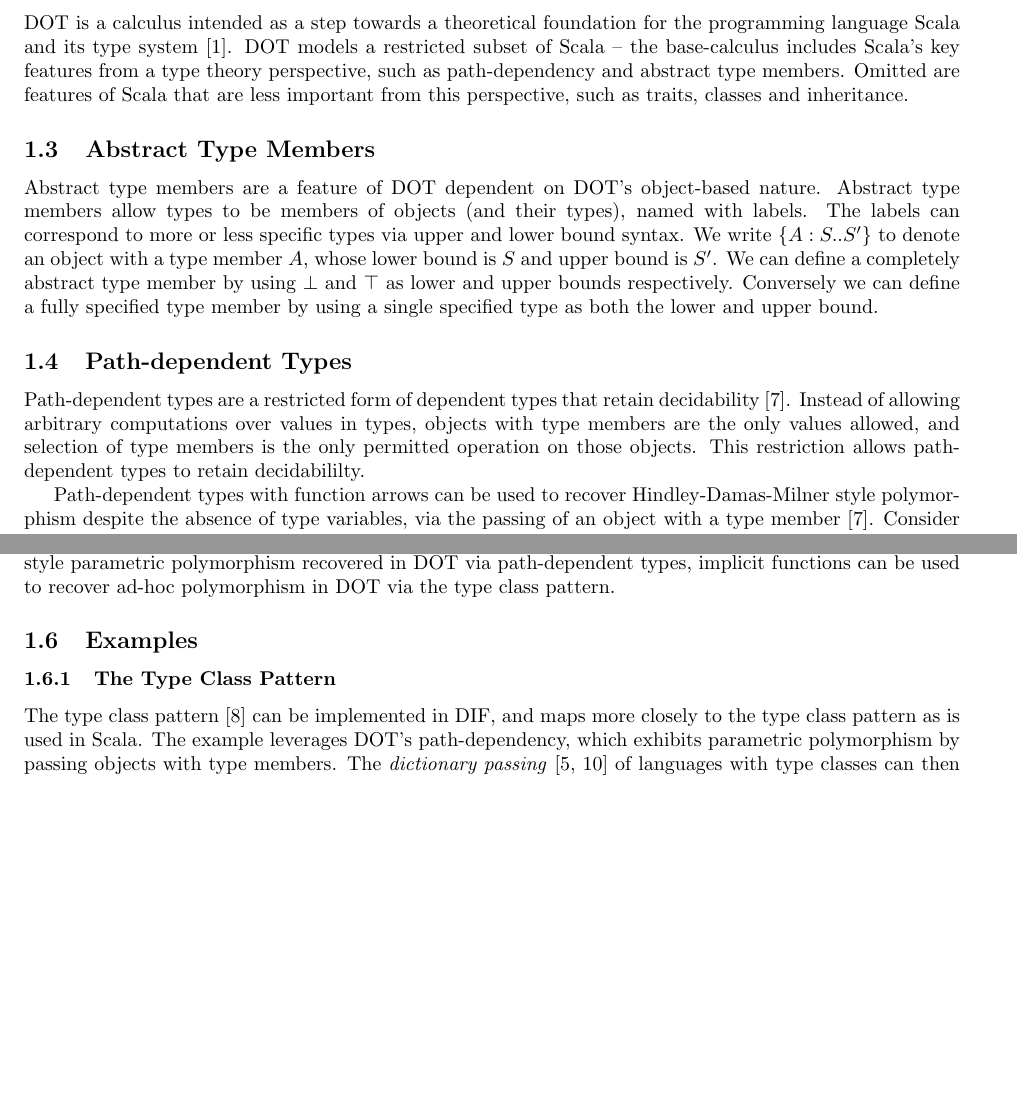
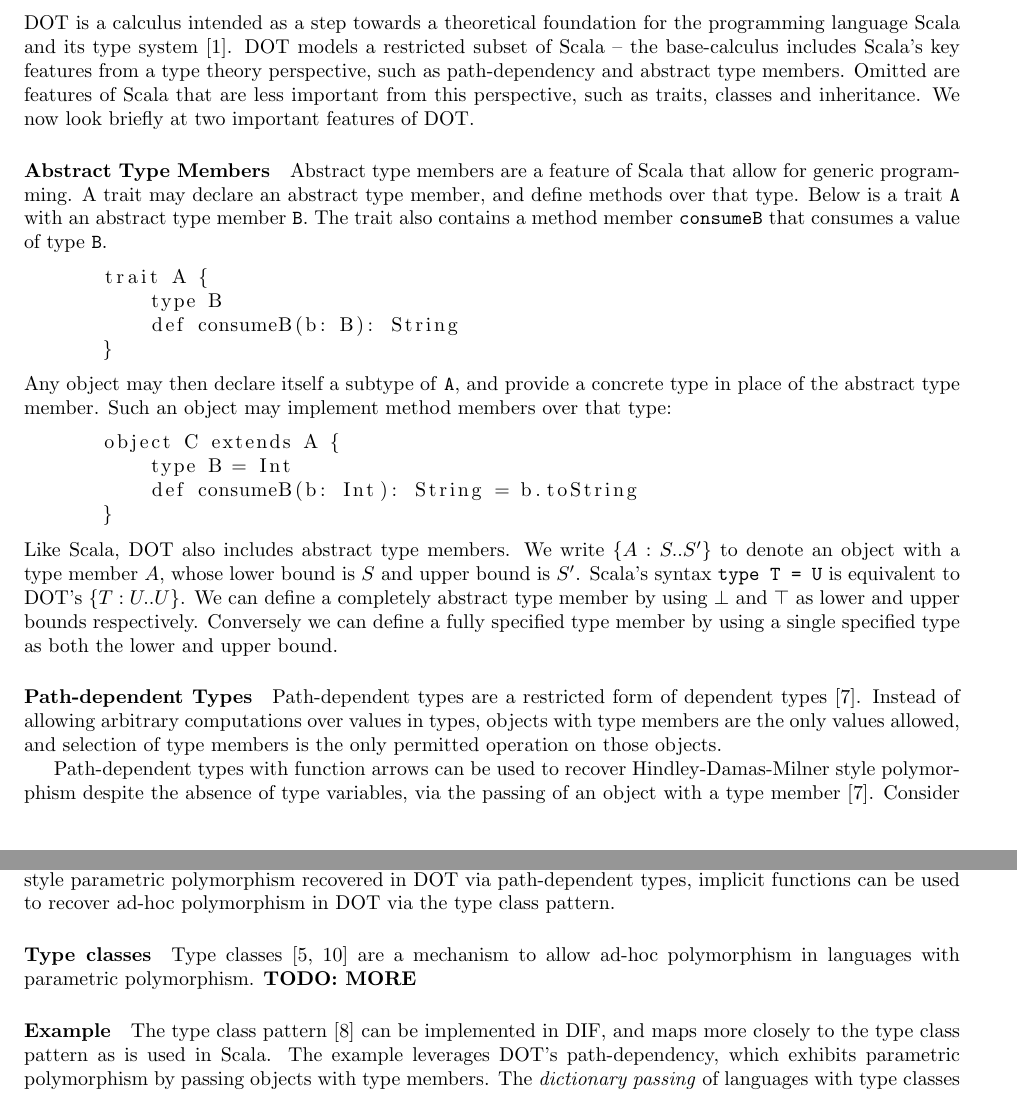
Before and after one commit to alexj136/dif, a LaTeX paper (main.tex, which reads intro.tex): two parts of pages 2 and 3 of 17, joined at a grey line, cut so that both start at the same text, the shorter picture padded with empty space. Compiled offline with pdfLaTeX.

Commit message:
playing around with intro

```diff
--- a/intro.tex
+++ b/intro.tex
@@ -81,26 +81,52 @@
 restricted subset of Scala -- the base-calculus includes Scala's key features
 from a type theory perspective, such as path-dependency and abstract type
 members. Omitted are features of Scala that are less important from this
-perspective, such as traits, classes and inheritance.
+perspective, such as traits, classes and inheritance. We now look briefly at two
+important features of DOT.
 
-\subsection{Abstract Type Members}
+\paragraph{Abstract Type Members}
 
-Abstract type members are a feature of DOT dependent on DOT's object-based
-nature. Abstract type members allow types to be members of objects (and their
-types), named with labels. The labels can correspond to more or less specific
-types via upper and lower bound syntax. We write $\TDEC{A}{S}{S'}$ to denote an
-object with a type member $A$, whose lower bound is $S$ and upper bound is
-$S'$. We can define a completely abstract type member by using $\bot$ and
-$\top$ as lower and upper bounds respectively. Conversely we can define a fully
-specified type member by using a single specified type as both the lower and
-upper bound.
+Abstract type members are a feature of Scala that allow for generic programming.
+A trait may declare an abstract type member, and define methods over that type.
+Below is a trait \texttt{A} with an abstract type member \texttt{B}. The trait
+also contains a method member \texttt{consumeB} that consumes a value of type
+\texttt{B}.
 
-\subsection{Path-dependent Types}
-Path-dependent types are a restricted form of dependent types that retain
-decidability \cite{AGORS16}. Instead of allowing arbitrary computations over
-values in types, objects with type members are the only values allowed, and
-selection of type members is the only permitted operation on those objects.
-This restriction allows path-dependent types to retain decidabililty.
+\begin{minipage}{\linewidth}
+\begin{lstlisting}[mathescape]
+    trait A {
+        type B
+        def consumeB(b: B): String
+    }
+\end{lstlisting}
+\end{minipage}
+
+\noindent Any object may then declare itself a subtype of \texttt{A}, and
+provide a concrete type in place of the abstract type member. Such an object may
+implement method members over that type:
+
+\begin{minipage}{\linewidth}
+\begin{lstlisting}[mathescape]
+    object C extends A {
+        type B = Int
+        def consumeB(b: Int): String = b.toString
+    }
+\end{lstlisting}
+\end{minipage}
+
+\noindent Like Scala, DOT also includes abstract type members. We write
+$\TDEC{A}{S}{S'}$ to denote an object with a type member $A$, whose lower bound
+is $S$ and upper bound is $S'$. Scala's syntax \texttt{type T = U} is equivalent
+to DOT's $\TDEC{T}{U}{U}$. We can define a completely abstract type member by
+using $\bot$ and $\top$ as lower and upper bounds respectively. Conversely we
+can define a fully specified type member by using a single specified type as
+both the lower and upper bound.
+
+\paragraph{Path-dependent Types}
+Path-dependent types are a restricted form of dependent types \cite{AGORS16}.
+Instead of allowing arbitrary computations over values in types, objects with
+type members are the only values allowed, and selection of type members is the
+only permitted operation on those objects.
 
 Path-dependent types with function arrows can be used to recover
 Hindley-Damas-Milner style polymorphism despite the absence of type variables,
@@ -134,17 +160,18 @@
 implicit functions into DOT. We demonstrate that the type class patter, a
 typical use case of implicit functions in Scala, can be translated typably into
 DIF. DIF is shown to be type-safe by translation into the DOT calculus of
-\cite{AGORS16}. Combined with Hindley-Damas-Milner style parametric polymorphism recovered in DOT via path-dependent types, implicit functions can be used to recover ad-hoc polymorphism in DOT via the type class pattern.
+\cite{AGORS16}. Combined with Hindley-Damas-Milner style parametric polymorphism
+recovered in DOT via path-dependent types, implicit functions can be used to
+recover ad-hoc polymorphism in DOT via the type class pattern.
 
-\subsection{Examples}
+\paragraph{Type classes} Type classes \cite{K88, WB89} are a mechanism to allow
+ad-hoc polymorphism in languages with parametric polymorphism. \TODO{more}
 
-\subsubsection{The Type Class Pattern}
-
-The type class pattern \cite{OBLB18} can be implemented in DIF, and maps more
-closely to the type class pattern as is used in Scala. The example leverages
-DOT's path-dependency, which exhibits parametric polymorphism by passing
-objects with type members. The \emph{dictionary passing} \cite{K88, WB89} of
-languages with type classes can then be implemented with implicit functions.
+\paragraph{Example} The type class pattern \cite{OBLB18} can be implemented in
+DIF, and maps more closely to the type class pattern as is used in Scala. The
+example leverages DOT's path-dependency, which exhibits parametric polymorphism
+by passing objects with type members. The \emph{dictionary passing} of languages
+with type classes can then be implemented with implicit functions.
 
 \begin{minipage}{\textwidth}
 \begin{lstlisting}[mathescape]
```
